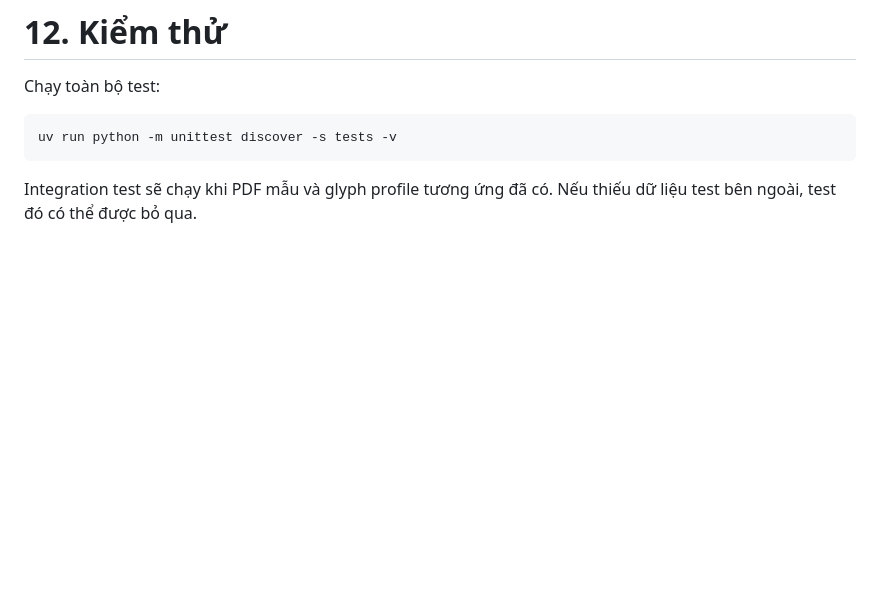
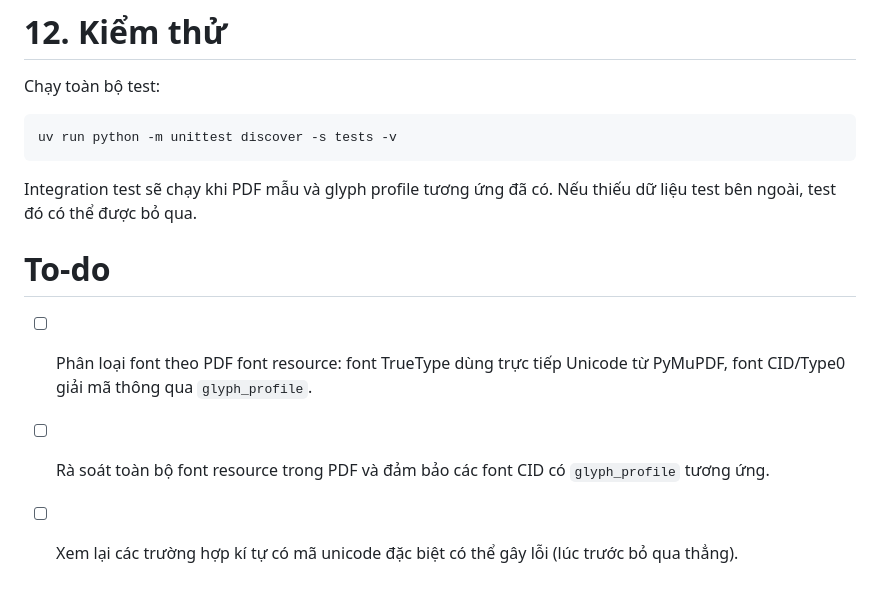
Before and after one commit to VongHaiYen11/SinoNom-Annotation, a Markdown page: README.md, the part around the change. Drawn GitHub-style; blank space fills up the shorter version.

Commit message:
Update to-do task in readme.

````diff
--- a/README.md
+++ b/README.md
@@ -532,3 +532,8 @@ uv run python -m unittest discover -s tests -v
 ```
 
 Integration test sẽ chạy khi PDF mẫu và glyph profile tương ứng đã có. Nếu thiếu dữ liệu test bên ngoài, test đó có thể được bỏ qua.
+
+# To-do
+* [ ] Phân loại font theo PDF font resource: font TrueType dùng trực tiếp Unicode từ PyMuPDF, font CID/Type0 giải mã thông qua `glyph_profile`.
+* [ ] Rà soát toàn bộ font resource trong PDF và đảm bảo các font CID có `glyph_profile` tương ứng.
+* [ ] Xem lại các trường hợp kí tự có mã unicode đặc biệt có thể gây lỗi (lúc trước bỏ qua thẳng).
````
